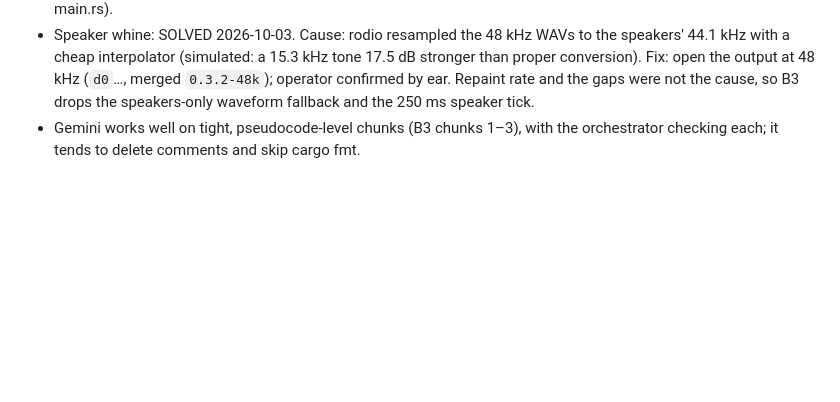
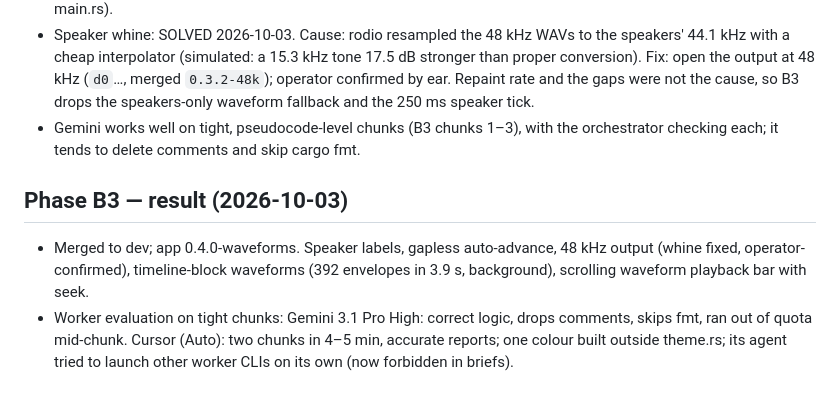
Before and after one commit to th30d0re/scriptCast, a Markdown page: plans/Native_UI/STATE.md, the part around the change. GitHub-like rendering; blank space fills up the shorter version.

Commit message:
[ui] STATE: Phase B3 merged; worker evaluation notes
Co-Authored-By: Claude Opus 5.5 <noreply@anthropic.com>

```diff
--- a/plans/Native_UI/STATE.md
+++ b/plans/Native_UI/STATE.md
@@ -121,3 +121,8 @@
 - Requested 2026-10-03: bars before speaker names do not match Figma; waveform in timeline blocks and a scrolling waveform playback bar, falling back to the plain seek track on MacBook speakers (coil whine). Figma captured to `ui/design/screens/03d-waveforms/`. Runs after Phase C merges (Phase C is editing table.rs and main.rs).
 - Speaker whine: SOLVED 2026-10-03. Cause: rodio resampled the 48 kHz WAVs to the speakers' 44.1 kHz with a cheap interpolator (simulated: a 15.3 kHz tone 17.5 dB stronger than proper conversion). Fix: open the output at 48 kHz (`d0`…, merged `0.3.2-48k`); operator confirmed by ear. Repaint rate and the gaps were not the cause, so B3 drops the speakers-only waveform fallback and the 250 ms speaker tick.
 - Gemini works well on tight, pseudocode-level chunks (B3 chunks 1–3), with the orchestrator checking each; it tends to delete comments and skip cargo fmt.
+
+## Phase B3 — result (2026-10-03)
+
+- Merged to dev; app 0.4.0-waveforms. Speaker labels, gapless auto-advance, 48 kHz output (whine fixed, operator-confirmed), timeline-block waveforms (392 envelopes in 3.9 s, background), scrolling waveform playback bar with seek.
+- Worker evaluation on tight chunks: Gemini 3.1 Pro High: correct logic, drops comments, skips fmt, ran out of quota mid-chunk. Cursor (Auto): two chunks in 4–5 min, accurate reports; one colour built outside theme.rs; its agent tried to launch other worker CLIs on its own (now forbidden in briefs).
```
